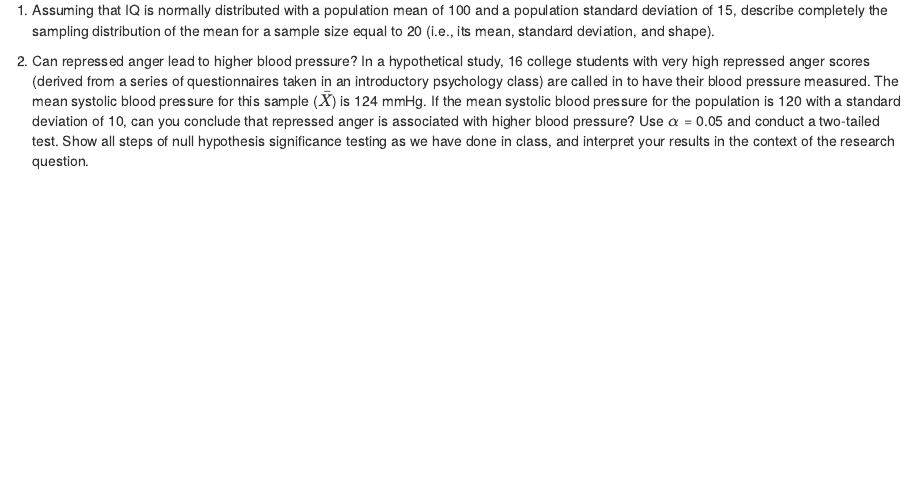
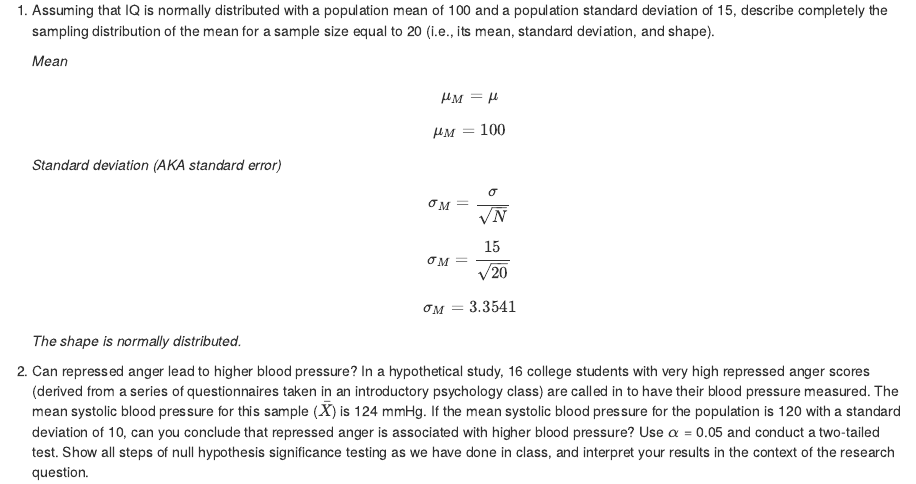
Before and after one commit to eddiechapman/psyc8101, an R Markdown document (psyc8101_hw3.Rmd): the page in a window 1100 px wide, from 170 px down. The pictures show the output file psyc8101_hw3.nb.html that the author committed with the source, opened offline.

Commit message:
Complete question 1.

```diff
--- a/psyc8101_hw3.Rmd
+++ b/psyc8101_hw3.Rmd
@@ -3,11 +3,22 @@ title: 'HW #3: Central Limit Theorem & Hypothesis Testing with a Single Sample'
 author: "Eddie Chapman"
 date: "9/24/19"
 output:
+  html_notebook: default
   pdf_document: default
-  html_notebook: default
 ---
 
 1. Assuming that IQ is normally distributed with a population mean of 100 and a population standard deviation of 15, describe completely the sampling distribution of the mean for a sample size equal to 20 (i.e., its mean, standard deviation, and shape).
+
+      *Mean*
+        \[\mu_M = \mu\]
+        \[\mu_M = 100\]
+
+      *Standard deviation (AKA standard error)*
+        \[\sigma_M = \frac{\sigma}{\sqrt{N}}\]
+        \[\sigma_M = \frac{15}{\sqrt{20}}\]
+        \[\sigma_M = 3.3541\]
+
+      *The shape is normally distributed.*
 
 2. Can repressed anger lead to higher blood pressure? In a hypothetical study, 16 college students with very high repressed anger scores (derived from a series of questionnaires taken in an introductory psychology class) are called in to have their blood pressure measured. The mean systolic blood pressure for this sample ($\bar{X}$) is 124 mmHg. If the mean systolic blood pressure for the population is 120 with a standard deviation of 10, can you conclude that repressed anger is associated with higher blood pressure? Use $\alpha$ = 0.05 and conduct a two-tailed test. Show all steps of null hypothesis significance testing as we have done in class, and interpret your results in the context of the research question.
 
```
Also changed, not shown: psyc8101_hw3.nb.html, psyc8101_hw3.pdf.
